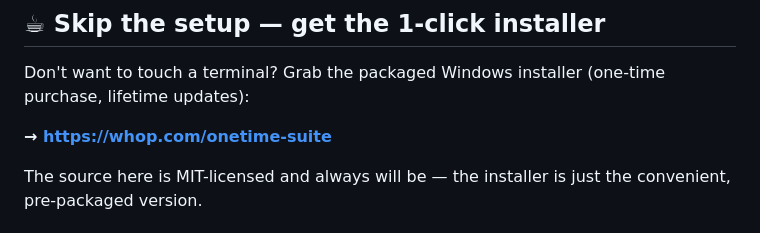
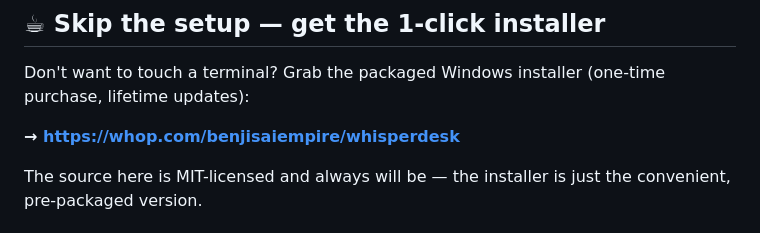
Before and after one commit to bensblueprints/whisper-transcriber-mvp, a Markdown page: README.md, the part around the change. Drawn GitHub-style.

Commit message:
README: link to Whop product listing
Co-Authored-By: Claude Fable 5 <noreply@anthropic.com>

Claude-Session: https://claude.ai/code/session_01BgsrpKwv7BCSDUoS2Jan9m

```diff
--- a/README.md
+++ b/README.md
@@ -12,7 +12,7 @@ Whisper Transcriber is a desktop app that does what Otter.ai charges **$17/month
 
 Don't want to touch a terminal? Grab the packaged Windows installer (one-time purchase, lifetime updates):
 
-**→ [https://whop.com/onetime-suite](https://whop.com/onetime-suite)**
+**→ [https://whop.com/benjisaiempire/whisperdesk](https://whop.com/benjisaiempire/whisperdesk)**
 
 The source here is MIT-licensed and always will be — the installer is just the convenient, pre-packaged version.
 
```
